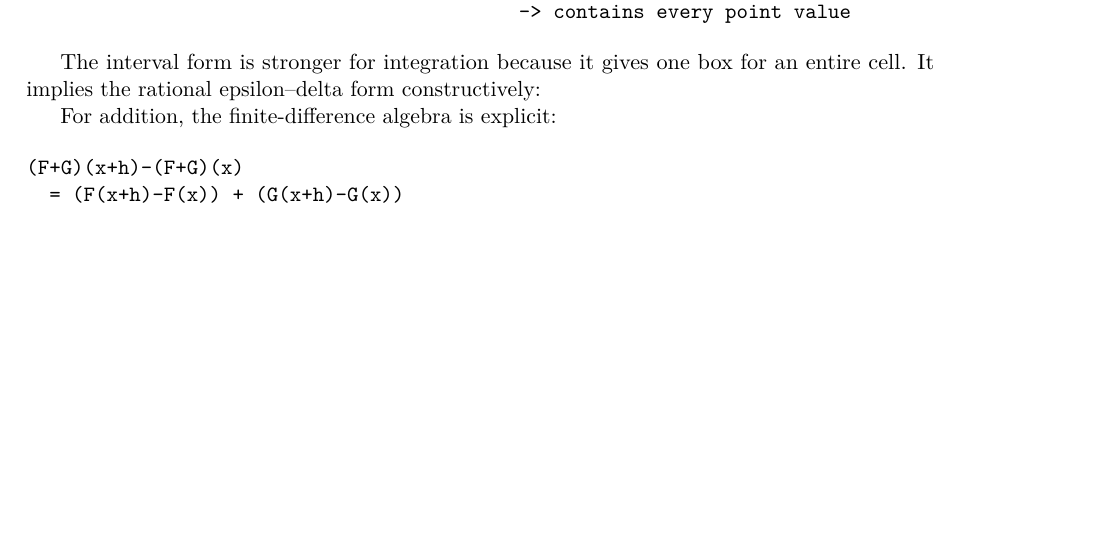
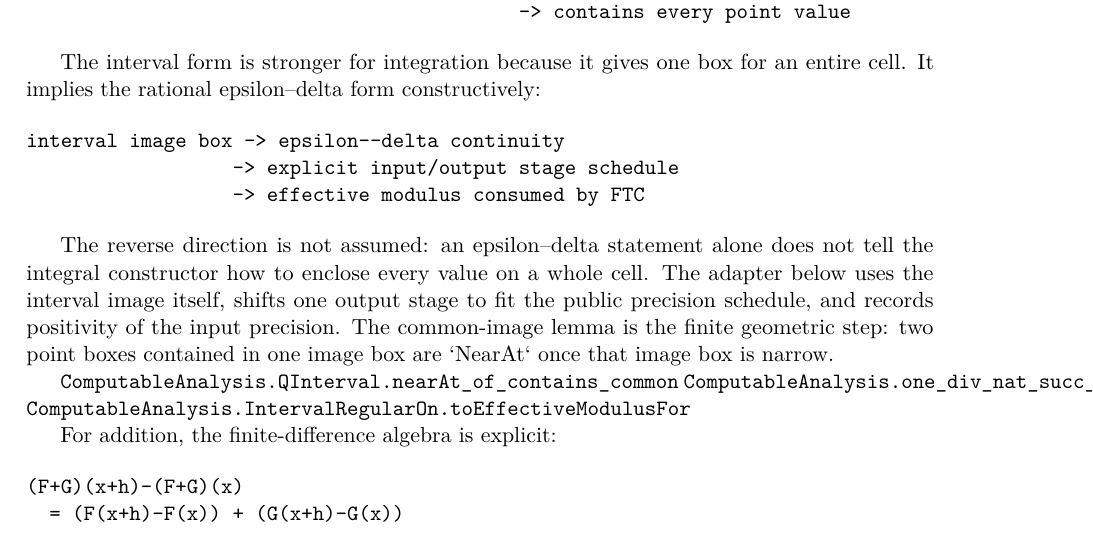
Before and after one commit to liuyao12/computable-analysis, a LaTeX thesis (blueprint/src/web.tex, which reads blueprint/src/06-effective-calculus.tex): part of page 66 of 114, cut so that both start at the same text, the shorter picture padded with empty space. Compiled offline with pdfLaTeX.

Commit message:
Bridge interval regularity to effective modulus

```diff
--- a/blueprint/src/06-effective-calculus.tex
+++ b/blueprint/src/06-effective-calculus.tex
@@ -259,6 +259,24 @@ requested output width -> input-width budget -> rational image box
 
 The interval form is stronger for integration because it gives one box for an
 entire cell.  It implies the rational epsilon--delta form constructively:
+
+\begin{verbatim}
+interval image box -> epsilon--delta continuity
+                  -> explicit input/output stage schedule
+                  -> effective modulus consumed by FTC
+\end{verbatim}
+
+The reverse direction is not assumed: an epsilon--delta statement alone does
+not tell the integral constructor how to enclose every value on a whole cell.
+The adapter below uses the interval image itself, shifts one output stage to
+fit the public precision schedule, and records positivity of the input
+precision.  The common-image lemma is the finite geometric step: two point
+boxes contained in one image box are `NearAt` once that image box is narrow.
+
+\lean{ComputableAnalysis.QInterval.nearAt_of_contains_common}
+\lean{ComputableAnalysis.one_div_nat_succ_le}
+\lean{ComputableAnalysis.IntervalRegularOn.toEffectiveModulusFor}
+\leanok
 
 For addition, the finite-difference algebra is explicit:
 
```
Also changed, not shown: 2 other files.
